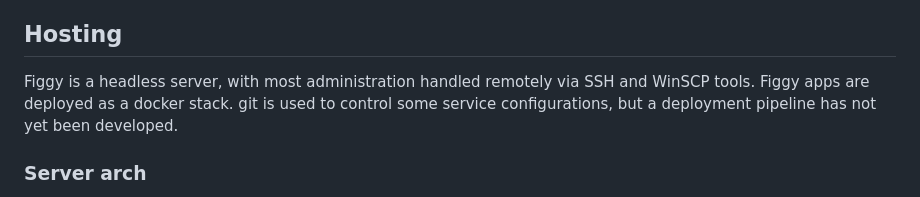
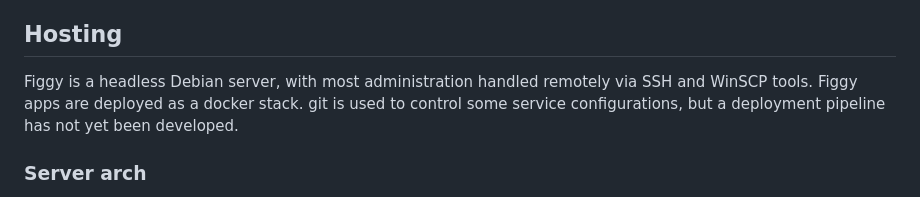
Before and after one commit to BurritoFamine/figgy, a Markdown page: README.md, the part around the change. Rendered like a GitHub page.

Commit message:
Specify Figgy as a Debian server in README
Clarified that Figgy is a Debian server in the hosting section.

```diff
--- a/README.md
+++ b/README.md
@@ -22,7 +22,7 @@ All connections must be made within `The Burrow` network.
 
 ## Hosting
 
-Figgy is a headless server, with most administration handled remotely via SSH and WinSCP tools. Figgy apps are deployed as a docker stack. git is used to control some service configurations, but a deployment pipeline has not yet been developed.
+Figgy is a headless Debian server, with most administration handled remotely via SSH and WinSCP tools. Figgy apps are deployed as a docker stack. git is used to control some service configurations, but a deployment pipeline has not yet been developed.
 
 ### Server arch
 
```
